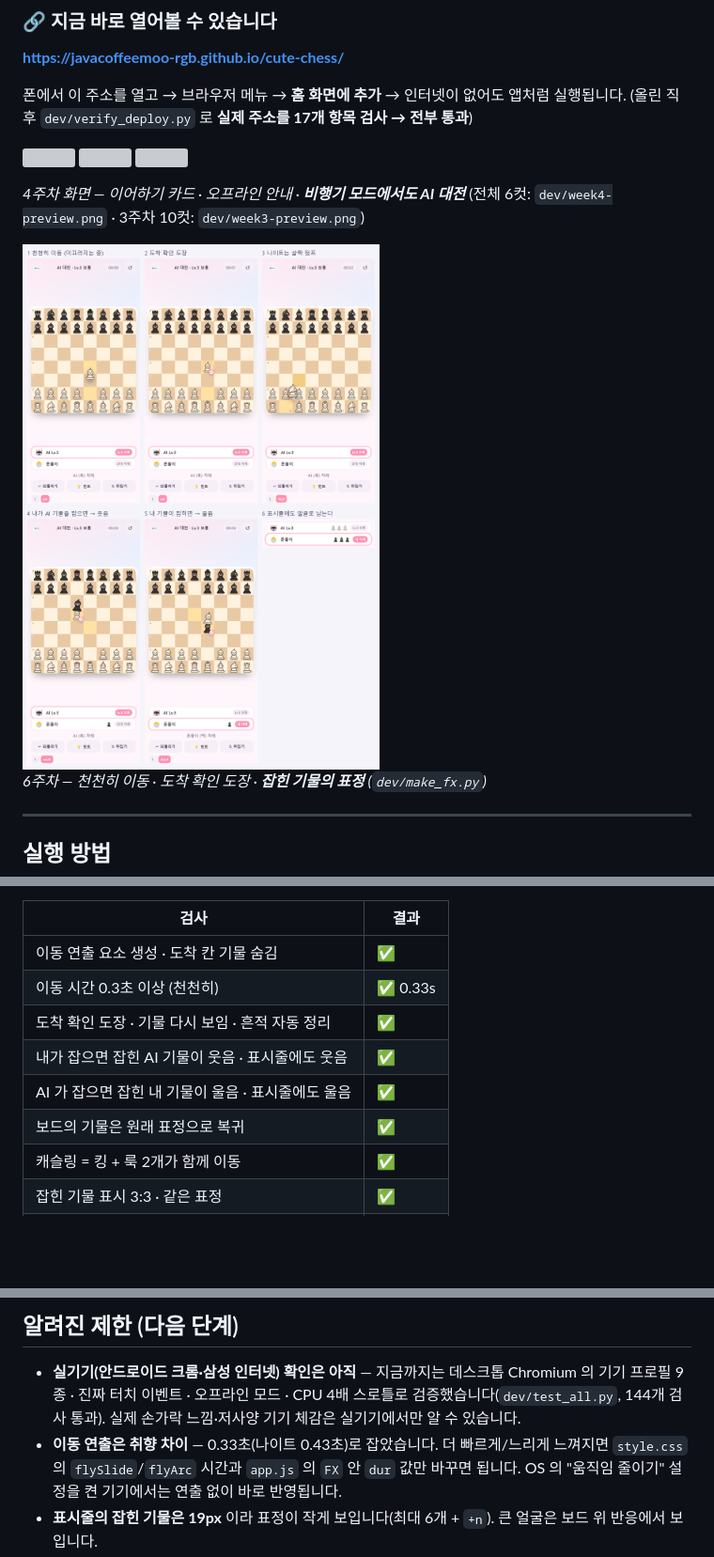
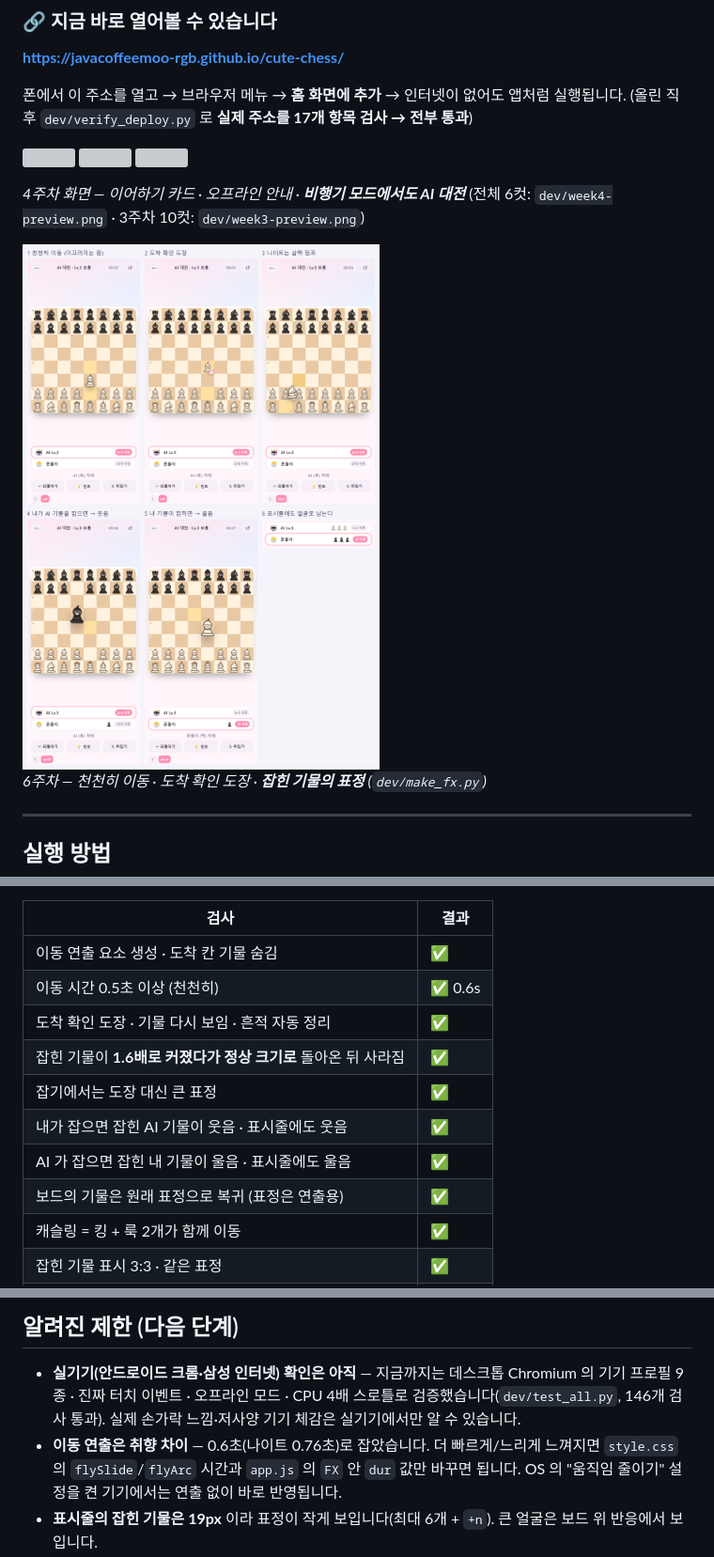
Before and after one commit to javacoffeemoo-rgb/cute-chess, a Markdown page: README.md, 3 parts joined by grey strips. Shown: that part at 94% size. GitHub-like rendering; pictures changed too: dev/week6-preview.png; blank space fills up the shorter version; grey boxes are pictures that could not be loaded.

```diff
--- a/README.md
+++ b/README.md
@@ -195,11 +198,13 @@ chess-game/
 | 검사 | 결과 |
 |---|---|
 | 이동 연출 요소 생성 · 도착 칸 기물 숨김 | ✅ |
-| 이동 시간 0.3초 이상 (천천히) | ✅ 0.33s |
+| 이동 시간 0.5초 이상 (천천히) | ✅ 0.6s |
 | 도착 확인 도장 · 기물 다시 보임 · 흔적 자동 정리 | ✅ |
+| 잡힌 기물이 **1.6배로 커졌다가 정상 크기로** 돌아온 뒤 사라짐 | ✅ |
+| 잡기에서는 도장 대신 큰 표정 | ✅ |
 | 내가 잡으면 잡힌 AI 기물이 웃음 · 표시줄에도 웃음 | ✅ |
 | AI 가 잡으면 잡힌 내 기물이 울음 · 표시줄에도 울음 | ✅ |
-| 보드의 기물은 원래 표정으로 복귀 | ✅ |
+| 보드의 기물은 원래 표정으로 복귀 (표정은 연출용) | ✅ |
 | 캐슬링 = 킹 + 룩 2개가 함께 이동 | ✅ |
 | 잡힌 기물 표시 3:3 · 같은 표정 | ✅ |
 | 움직임 줄이기 설정이면 연출 없이 즉시 반영 | ✅ |
@@ -490,9 +495,9 @@ Worker로 분리하면 화면은 살아 있고, **생각 중** 표시와 함께
 ## 알려진 제한 (다음 단계)
 
 - **실기기(안드로이드 크롬·삼성 인터넷) 확인은 아직** — 지금까지는 데스크톱 Chromium 의 기기 프로필 9종 ·
-  진짜 터치 이벤트 · 오프라인 모드 · CPU 4배 스로틀로 검증했습니다(`dev/test_all.py`, 144개 검사 통과).
+  진짜 터치 이벤트 · 오프라인 모드 · CPU 4배 스로틀로 검증했습니다(`dev/test_all.py`, 146개 검사 통과).
   실제 손가락 느낌·저사양 기기 체감은 실기기에서만 알 수 있습니다.
-- **이동 연출은 취향 차이** — 0.33초(나이트 0.43초)로 잡았습니다. 더 빠르게/느리게 느껴지면
+- **이동 연출은 취향 차이** — 0.6초(나이트 0.76초)로 잡았습니다. 더 빠르게/느리게 느껴지면
   `style.css` 의 `flySlide`/`flyArc` 시간과 `app.js` 의 `FX` 안 `dur` 값만 바꾸면 됩니다.
   OS 의 "움직임 줄이기" 설정을 켠 기기에서는 연출 없이 바로 반영됩니다.
 - **표시줄의 잡힌 기물은 19px** 이라 표정이 작게 보입니다(최대 6개 + `+n`). 큰 얼굴은 보드 위 반응에서 보입니다.
```
Also changed, not shown: other parts of README.md (+18 -15 lines), 기획서.md (+5 -4 lines), dev/fx-1-fly.png, dev/fx-2-land.png, dev/fx-3-knight.png, dev/fx-4-laugh.png, dev/fx-5-cry.png, 7 other files.
